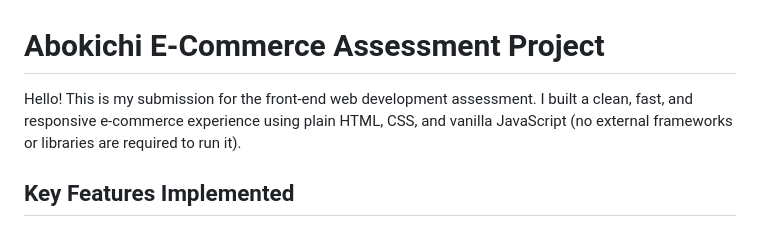
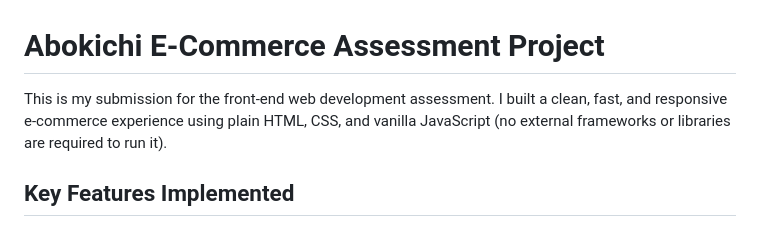
Before and after one commit to Jaiakashv/Zakapps-Assesment, a Markdown page: README.md, the part around the change. GitHub-like rendering.

```diff
--- a/README.md
+++ b/README.md
@@ -1,6 +1,6 @@
 # Abokichi E-Commerce Assessment Project
 
-Hello! This is my submission for the front-end web development assessment. I built a clean, fast, and responsive e-commerce experience using plain HTML, CSS, and vanilla JavaScript (no external frameworks or libraries are required to run it).
+This is my submission for the front-end web development assessment. I built a clean, fast, and responsive e-commerce experience using plain HTML, CSS, and vanilla JavaScript (no external frameworks or libraries are required to run it).
 
 ## Key Features Implemented
 
```
